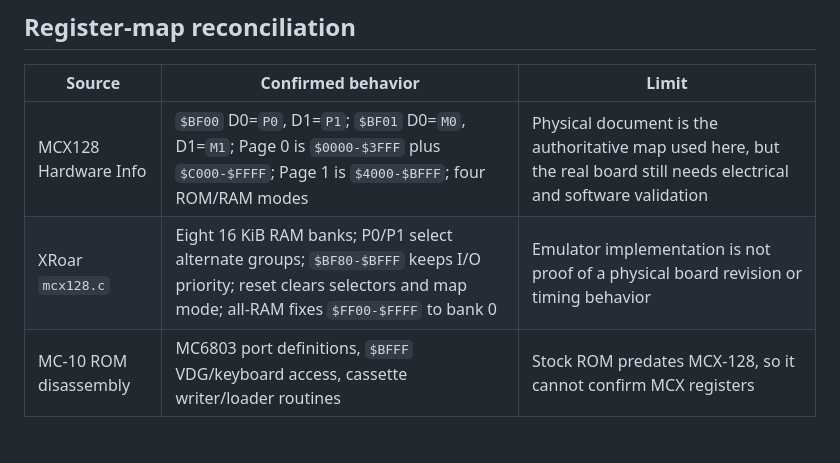
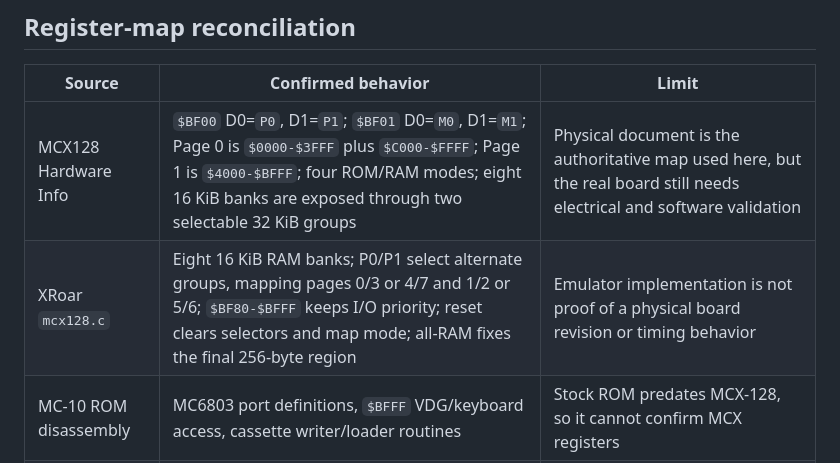
Before and after one commit to Rastamafugg/mc10-space-invaders, a Markdown page: docs/research.md, the part around the change. Rendered like a GitHub page; blank space fills up the shorter version.

```diff
--- a/docs/research.md
+++ b/docs/research.md
@@ -17,8 +17,8 @@
 
 | Source | Confirmed behavior | Limit |
 | --- | --- | --- |
-| MCX128 Hardware Info | `$BF00` D0=`P0`, D1=`P1`; `$BF01` D0=`M0`, D1=`M1`; Page 0 is `$0000-$3FFF` plus `$C000-$FFFF`; Page 1 is `$4000-$BFFF`; four ROM/RAM modes | Physical document is the authoritative map used here, but the real board still needs electrical and software validation |
-| XRoar `mcx128.c` | Eight 16 KiB RAM banks; P0/P1 select alternate groups; `$BF80-$BFFF` keeps I/O priority; reset clears selectors and map mode; all-RAM fixes `$FF00-$FFFF` to bank 0 | Emulator implementation is not proof of a physical board revision or timing behavior |
+| MCX128 Hardware Info | `$BF00` D0=`P0`, D1=`P1`; `$BF01` D0=`M0`, D1=`M1`; Page 0 is `$0000-$3FFF` plus `$C000-$FFFF`; Page 1 is `$4000-$BFFF`; four ROM/RAM modes; eight 16 KiB banks are exposed through two selectable 32 KiB groups | Physical document is the authoritative map used here, but the real board still needs electrical and software validation |
+| XRoar `mcx128.c` | Eight 16 KiB RAM banks; P0/P1 select alternate groups, mapping pages 0/3 or 4/7 and 1/2 or 5/6; `$BF80-$BFFF` keeps I/O priority; reset clears selectors and map mode; all-RAM fixes the final 256-byte region | Emulator implementation is not proof of a physical board revision or timing behavior |
 | MC-10 ROM disassembly | MC6803 port definitions, `$BFFF` VDG/keyboard access, cassette writer/loader routines | Stock ROM predates MCX-128, so it cannot confirm MCX registers |
 | MC10.js | Independent base-machine video, keyboard/VDG, and internal-register model | No MCX-128 implementation |
 
```
Also changed, not shown: docs/mc10-platform.md (+6 -3 lines), docs/mcx128-register-map.md (+22 -5 lines).
